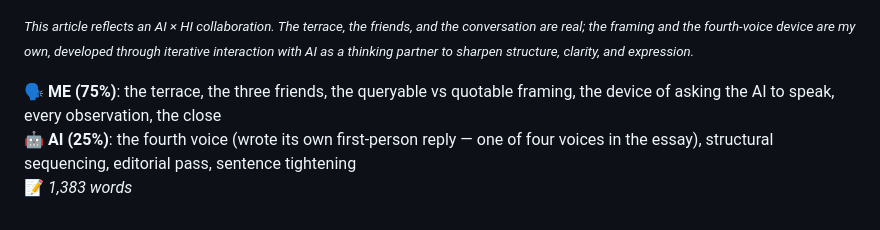
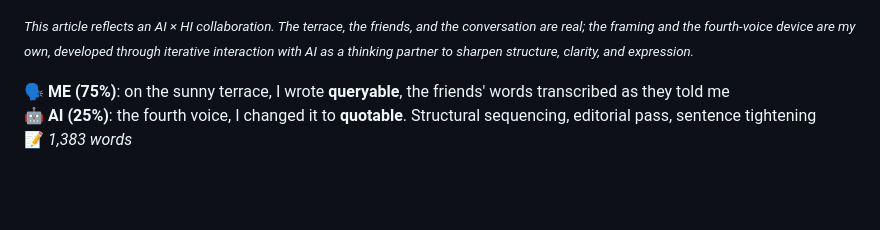
Before and after one commit to sterngold/the-symbiotic-mind, a Markdown page: src/posts/004-what-the-terrace-knew.md, the part around the change. Drawn GitHub-style; blank space fills up the shorter version.

Commit message:
post(004): ME/AI block → first-person voice, each owns their action
Vlad wrote the block this way: each side speaks in first person,
each claims the specific thing they did. The credit line now
embeds the queryable→quotable swap as proof, mirroring the
title-asterisk footnote in compressed form.

Co-Authored-By: Claude Opus 4.7 (1M context) <noreply@anthropic.com>

```diff
--- a/src/posts/004-what-the-terrace-knew.md
+++ b/src/posts/004-what-the-terrace-knew.md
@@ -94,4 +94,4 @@ For now, we win this round.
 
 <p><small><em>This article reflects an AI &times; HI collaboration. The terrace, the friends, and the conversation are real; the framing and the fourth-voice device are my own, developed through iterative interaction with AI as a thinking partner to sharpen structure, clarity, and expression.</em></small></p>
 
-<p class="me-ai">🗣 <strong>ME (75%)</strong>: the terrace, the three friends, the queryable vs quotable framing, the device of asking the AI to speak, every observation, the close<br>🤖 <strong>AI (25%)</strong>: the fourth voice (wrote its own first-person reply — one of four voices in the essay), structural sequencing, editorial pass, sentence tightening<br>📝 <em>1,383 words</em></p>
+<p class="me-ai">🗣 <strong>ME (75%)</strong>: on the sunny terrace, I wrote <strong>queryable</strong>, the friends' words transcribed as they told me<br>🤖 <strong>AI (25%)</strong>: the fourth voice, I changed it to <strong>quotable</strong>. Structural sequencing, editorial pass, sentence tightening<br>📝 <em>1,383 words</em></p>
```
